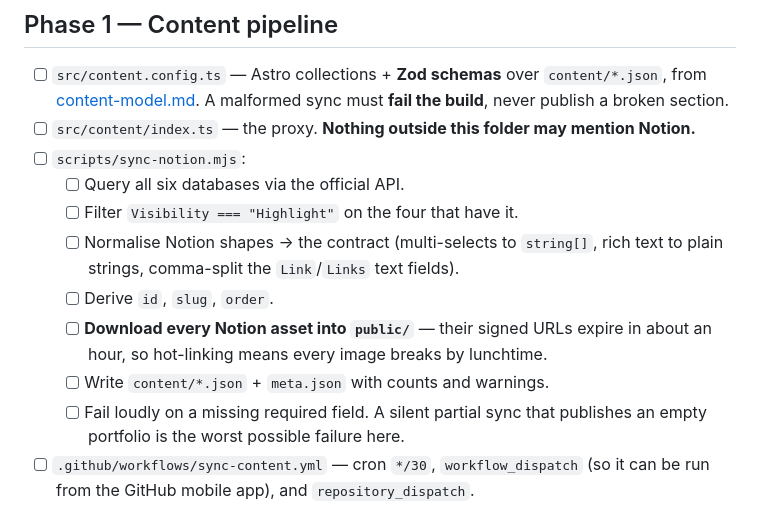
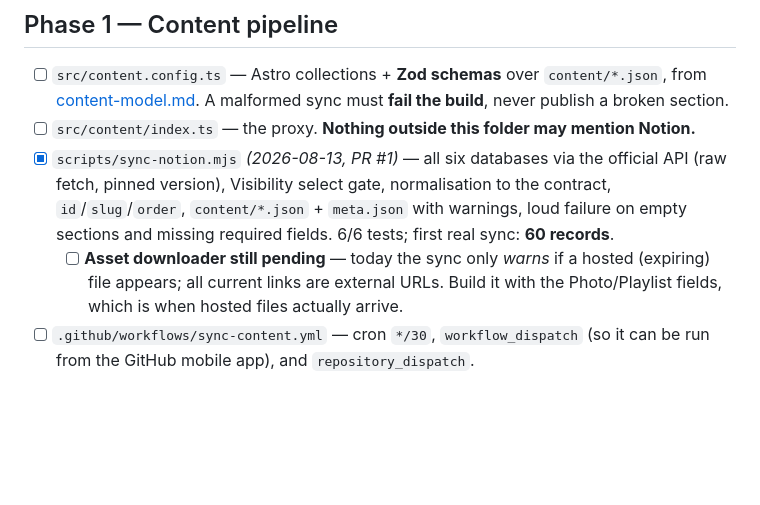
Before and after one commit to lilithfactor/lilithfactor.github.io, a Markdown page: brain/vision/todo.md, the part around the change. Drawn GitHub-style; blank space fills up the shorter version.

Commit message:
Update todo: sync shipped in PR #1

```diff
--- a/brain/vision/todo.md
+++ b/brain/vision/todo.md
@@ -84,17 +84,15 @@ requires it on the free plan; history was secret-scanned first).
       A malformed sync must **fail the build**, never publish a broken section.
 - [ ] `src/content/index.ts` — the proxy. **Nothing outside this folder may
       mention Notion.**
-- [ ] `scripts/sync-notion.mjs`:
-  - [ ] Query all six databases via the official API.
-  - [ ] Filter `Visibility === "Highlight"` on the four that have it.
-  - [ ] Normalise Notion shapes → the contract (multi-selects to `string[]`,
-        rich text to plain strings, comma-split the `Link`/`Links` text fields).
-  - [ ] Derive `id`, `slug`, `order`.
-  - [ ] **Download every Notion asset into `public/`** — their signed URLs expire
-        in about an hour, so hot-linking means every image breaks by lunchtime.
-  - [ ] Write `content/*.json` + `meta.json` with counts and warnings.
-  - [ ] Fail loudly on a missing required field. A silent partial sync that
-        publishes an empty portfolio is the worst possible failure here.
+- [x] `scripts/sync-notion.mjs` *(2026-08-13, PR #1)* — all six databases via
+      the official API (raw fetch, pinned version), Visibility select gate,
+      normalisation to the contract, `id`/`slug`/`order`, `content/*.json` +
+      `meta.json` with warnings, loud failure on empty sections and missing
+      required fields. 6/6 tests; first real sync: **60 records**.
+  - [ ] **Asset downloader still pending** — today the sync only *warns* if a
+        hosted (expiring) file appears; all current links are external URLs.
+        Build it with the Photo/Playlist fields, which is when hosted files
+        actually arrive.
 - [ ] `.github/workflows/sync-content.yml` — cron `*/30`, `workflow_dispatch`
       (so it can be run from the GitHub mobile app), and `repository_dispatch`.
 - [ ] Notion database automation → webhook → `repository_dispatch`, for instant
```
